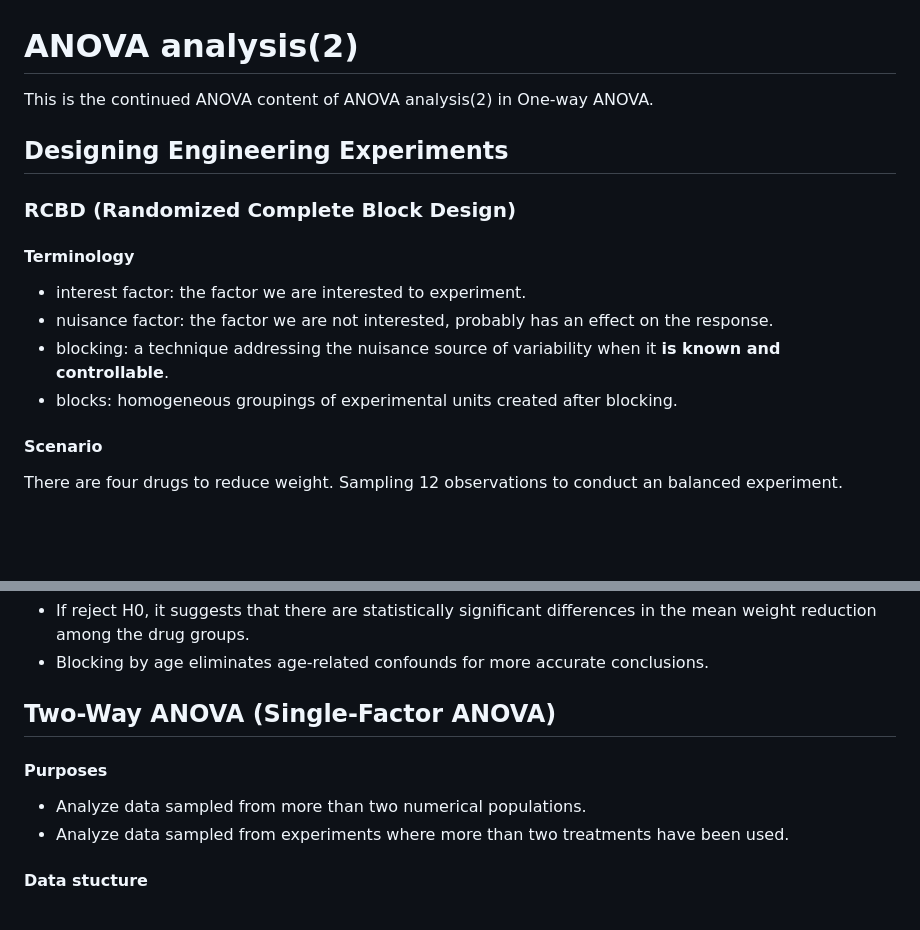
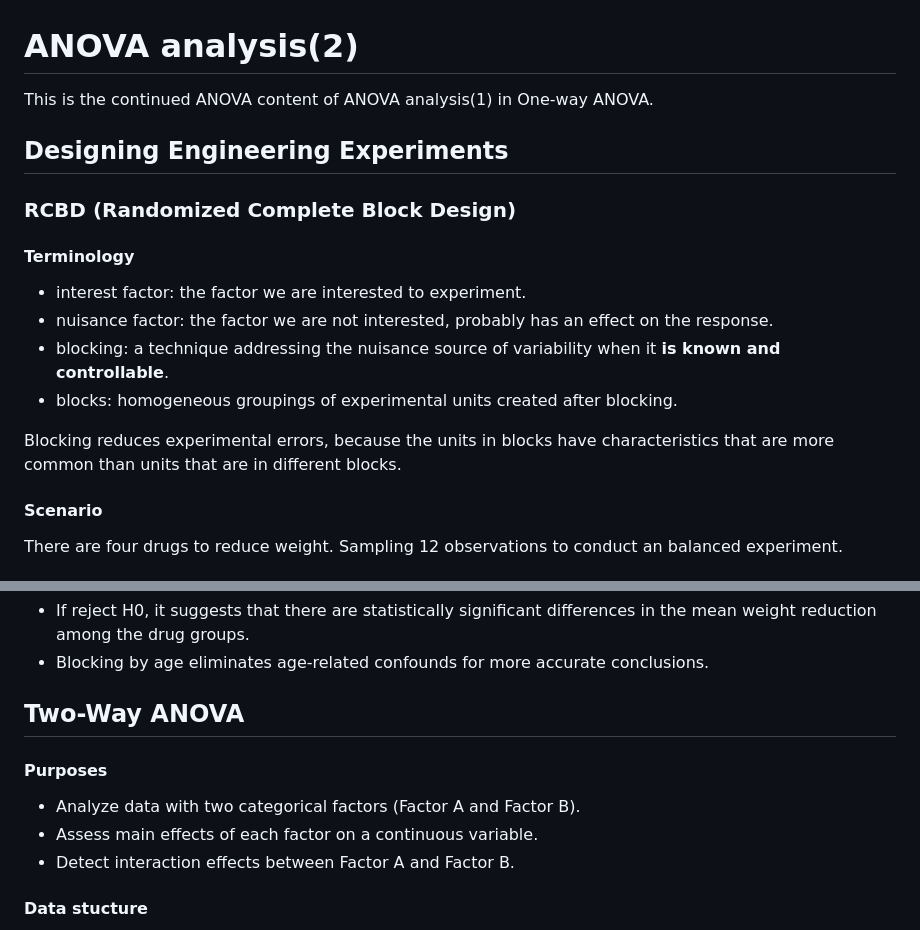
Before and after one commit to ShuxiChen/Data-Analytics-Course-Projects, a Markdown page: Statistical Methods and Data Analysis/Two-way ANOVA/README.md, 2 parts joined by grey strips. GitHub-like rendering; blank space fills up the shorter version.

```diff
--- a/Statistical Methods and Data Analysis/Two-way ANOVA/README.md
+++ b/Statistical Methods and Data Analysis/Two-way ANOVA/README.md
@@ -1,6 +1,6 @@
 # ANOVA analysis(2)
 
-This is the continued ANOVA content of ANOVA analysis(2) in One-way ANOVA.
+This is the continued ANOVA content of ANOVA analysis(1) in One-way ANOVA.
 
 ## Designing Engineering Experiments
 
@@ -12,6 +12,8 @@ This is the continued ANOVA content of ANOVA analysis(2) in One-way ANOVA.
 * nuisance factor: the factor we are not interested, probably has an effect on the response.
 * blocking: a technique addressing the nuisance source of variability when it **is known and controllable**.
 * blocks: homogeneous groupings of experimental units created after blocking.
+
+Blocking reduces experimental errors, because the units in blocks have characteristics that are more common than units that are in different blocks.
 
 #### Scenario
 
@@ -41,12 +43,13 @@ H1: At least one drug has a different mean weight reduction.
 * If reject H0, it suggests that there are statistically significant differences in the mean weight reduction among the drug groups.
 * Blocking by age eliminates age-related confounds for more accurate conclusions.
 
-## Two-Way ANOVA (Single-Factor ANOVA)
+## Two-Way ANOVA
 
 #### Purposes
 
-- Analyze data sampled from more than two numerical populations.
-- Analyze data sampled from experiments where more than two treatments have been used.
+- Analyze data with two categorical factors (Factor A and Factor B).
+- Assess main effects of each factor on a continuous variable.
+- Detect interaction effects between Factor A and Factor B.
 
 #### Data stucture
 
```
Also changed, not shown: other parts of Statistical Methods and Data Analysis/Two-way ANOVA/README.md (+4 -2 lines).
